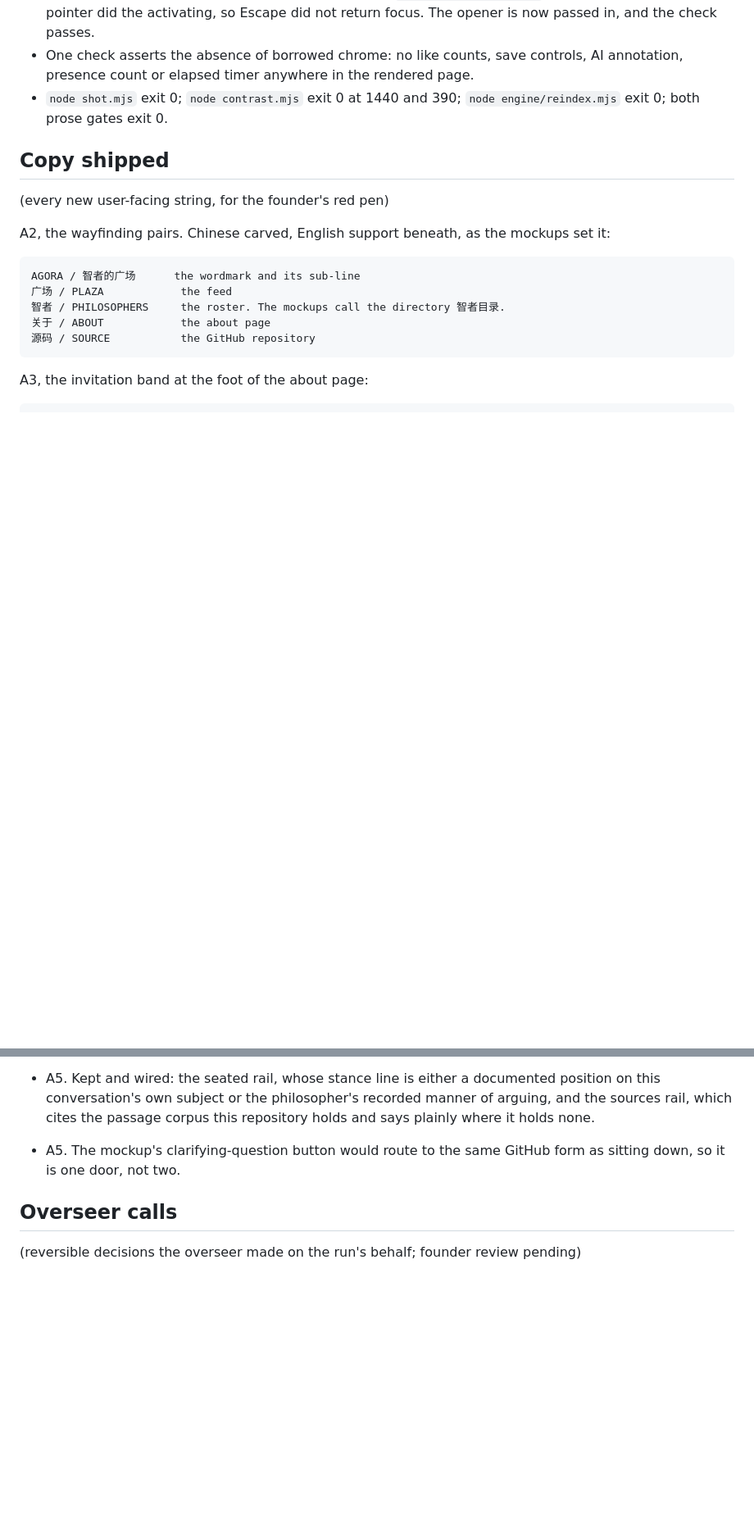
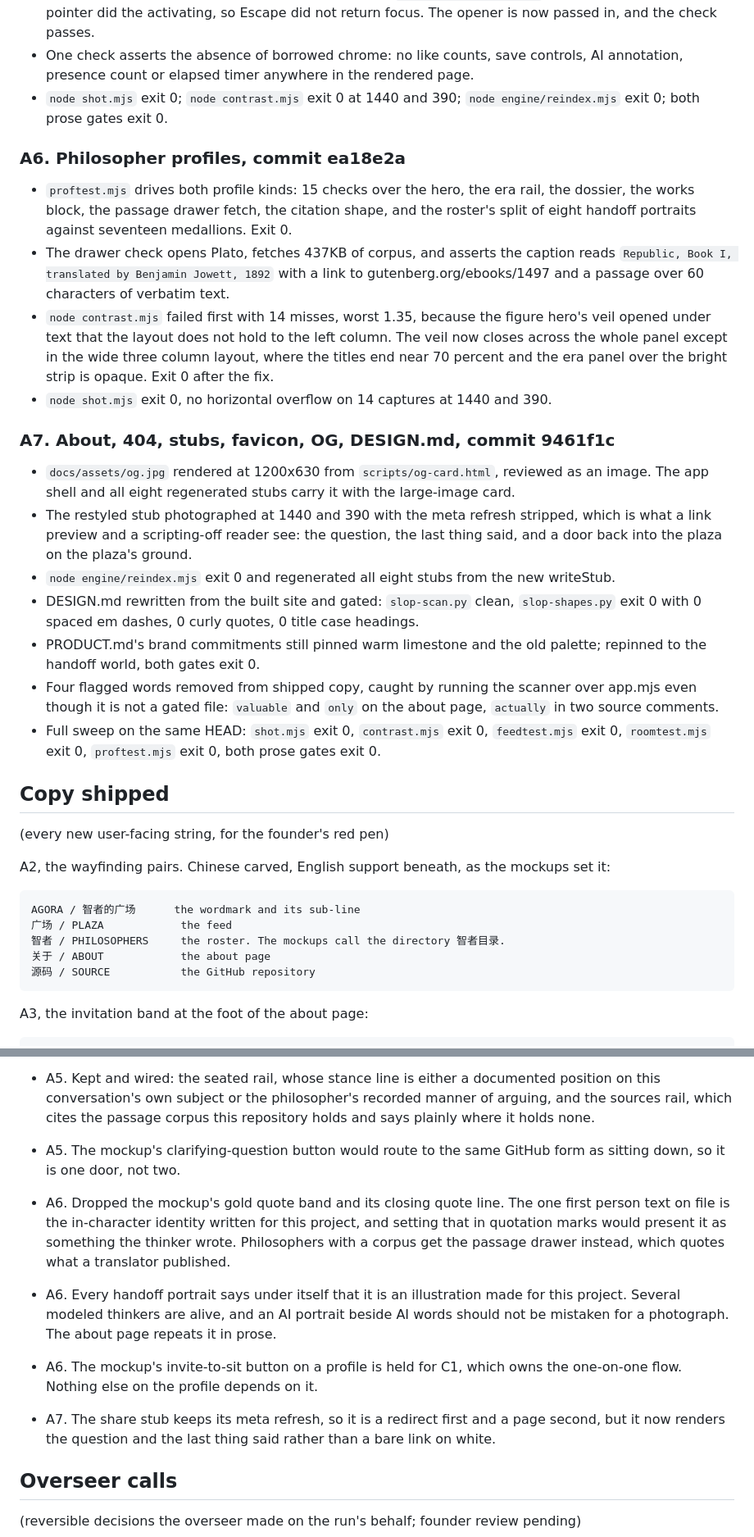
Before and after one commit to Whale02/agora, a Markdown page: PROGRESS.md, 2 parts joined by grey strips. Shown at 82% size. GitHub-like rendering; blank space fills up the shorter version.

Commit message:
Ledger: A6 and A7 evidence, lane A closed
Co-Authored-By: Claude Opus 5 <noreply@anthropic.com>

```diff
--- a/PROGRESS.md
+++ b/PROGRESS.md
@@ -97,6 +97,38 @@ exits 1 on any WCAG AA miss. Run it on every visual slice; it caught two real de
 - `node shot.mjs` exit 0; `node contrast.mjs` exit 0 at 1440 and 390; `node engine/reindex.mjs`
   exit 0; both prose gates exit 0.
 
+### A6. Philosopher profiles, commit ea18e2a
+
+- `proftest.mjs` drives both profile kinds: 15 checks over the hero, the era rail, the
+  dossier, the works block, the passage drawer fetch, the citation shape, and the roster's
+  split of eight handoff portraits against seventeen medallions. Exit 0.
+- The drawer check opens Plato, fetches 437KB of corpus, and asserts the caption reads
+  `Republic, Book I, translated by Benjamin Jowett, 1892` with a link to
+  gutenberg.org/ebooks/1497 and a passage over 60 characters of verbatim text.
+- `node contrast.mjs` failed first with 14 misses, worst 1.35, because the figure hero's
+  veil opened under text that the layout does not hold to the left column. The veil now
+  closes across the whole panel except in the wide three column layout, where the titles end
+  near 70 percent and the era panel over the bright strip is opaque. Exit 0 after the fix.
+- `node shot.mjs` exit 0, no horizontal overflow on 14 captures at 1440 and 390.
+
+### A7. About, 404, stubs, favicon, OG, DESIGN.md, commit 9461f1c
+
+- `docs/assets/og.jpg` rendered at 1200x630 from `scripts/og-card.html`, reviewed as an
+  image. The app shell and all eight regenerated stubs carry it with the large-image card.
+- The restyled stub photographed at 1440 and 390 with the meta refresh stripped, which is
+  what a link preview and a scripting-off reader see: the question, the last thing said, and
+  a door back into the plaza on the plaza's ground.
+- `node engine/reindex.mjs` exit 0 and regenerated all eight stubs from the new writeStub.
+- DESIGN.md rewritten from the built site and gated: `slop-scan.py` clean, `slop-shapes.py`
+  exit 0 with 0 spaced em dashes, 0 curly quotes, 0 title case headings.
+- PRODUCT.md's brand commitments still pinned warm limestone and the old palette; repinned
+  to the handoff world, both gates exit 0.
+- Four flagged words removed from shipped copy, caught by running the scanner over app.mjs
+  even though it is not a gated file: `valuable` and `only` on the about page, `actually` in
+  two source comments.
+- Full sweep on the same HEAD: `shot.mjs` exit 0, `contrast.mjs` exit 0, `feedtest.mjs`
+  exit 0, `roomtest.mjs` exit 0, `proftest.mjs` exit 0, both prose gates exit 0.
+
 ## Copy shipped
 
 (every new user-facing string, for the founder's red pen)
@@ -174,6 +240,18 @@ A5, the room:
 - A5. The mockup's clarifying-question button would route to the same GitHub form as sitting
   down, so it is one door, not two.
 
+- A6. Dropped the mockup's gold quote band and its closing quote line. The one first person
+  text on file is the in-character identity written for this project, and setting that in
+  quotation marks would present it as something the thinker wrote. Philosophers with a
+  corpus get the passage drawer instead, which quotes what a translator published.
+- A6. Every handoff portrait says under itself that it is an illustration made for this
+  project. Several modeled thinkers are alive, and an AI portrait beside AI words should not
+  be mistaken for a photograph. The about page repeats it in prose.
+- A6. The mockup's invite-to-sit button on a profile is held for C1, which owns the
+  one-on-one flow. Nothing else on the profile depends on it.
+- A7. The share stub keeps its meta refresh, so it is a redirect first and a page second,
+  but it now renders the question and the last thing said rather than a bare link on white.
+
 ## Overseer calls
 
 (reversible decisions the overseer made on the run's behalf; founder review pending)
```
Also changed, not shown: other parts of PROGRESS.md (+42 -0 lines), PLAN.md (+2 -2 lines).
